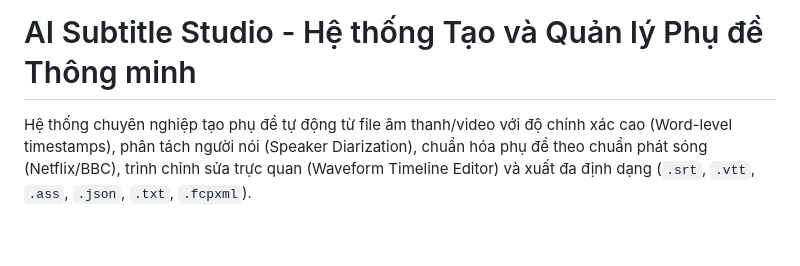
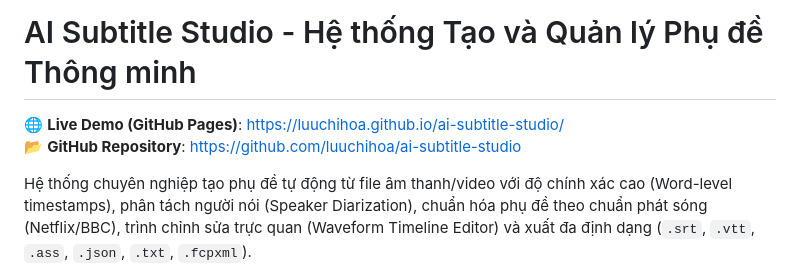
Before and after one commit to luuchihoa/ai-subtitle-studio, a Markdown page: README.md, the part around the change. Drawn GitHub-style; blank space fills up the shorter version.

Commit message:
docs: add GitHub Pages live demo link

```diff
--- a/README.md
+++ b/README.md
@@ -1,4 +1,7 @@
 # AI Subtitle Studio - Hệ thống Tạo và Quản lý Phụ đề Thông minh
+
+🌐 **Live Demo (GitHub Pages)**: [https://luuchihoa.github.io/ai-subtitle-studio/](https://luuchihoa.github.io/ai-subtitle-studio/)
+📂 **GitHub Repository**: [https://github.com/luuchihoa/ai-subtitle-studio](https://github.com/luuchihoa/ai-subtitle-studio)
 
 Hệ thống chuyên nghiệp tạo phụ đề tự động từ file âm thanh/video với độ chính xác cao (Word-level timestamps), phân tách người nói (Speaker Diarization), chuẩn hóa phụ đề theo chuẩn phát sóng (Netflix/BBC), trình chỉnh sửa trực quan (Waveform Timeline Editor) và xuất đa định dạng (`.srt`, `.vtt`, `.ass`, `.json`, `.txt`, `.fcpxml`).
 
```
